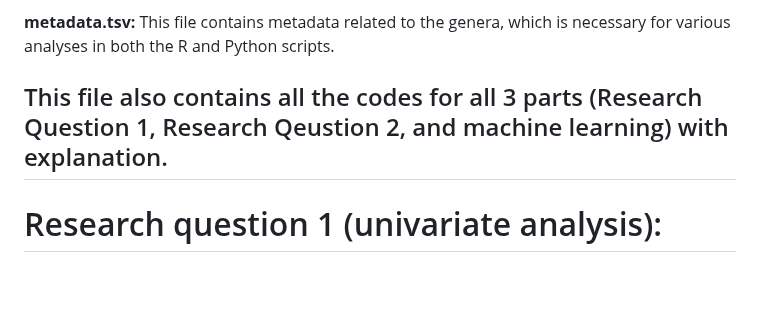
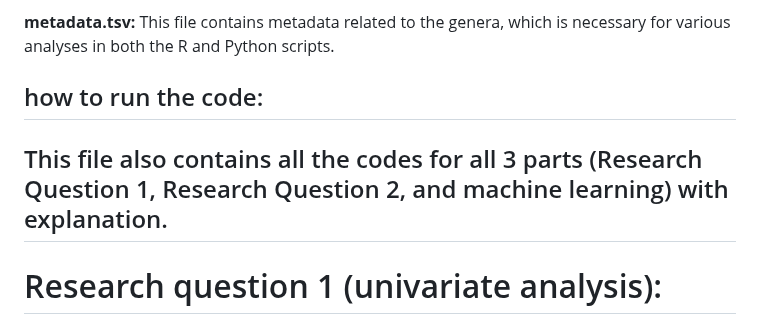
Before and after one commit to flvossen/data-project-group-19, a Markdown page: README.md, the part around the change. GitHub-like rendering; blank space fills up the shorter version.

```diff
--- a/README.md
+++ b/README.md
@@ -16,7 +16,9 @@ The following datasets are required for running the code:
 
 **metadata.tsv:** This file contains metadata related to the genera, which is necessary for various analyses in both the R and Python scripts.
 
-## This file also contains all the codes for all 3 parts (Research Question 1, Research Qeustion 2, and machine learning) with explanation.
+## how to run the code:
+
+## This file also contains all the codes for all 3 parts (Research Question 1, Research Question 2, and machine learning) with explanation.
 
 # Research question 1 (univariate analysis):
 
```
